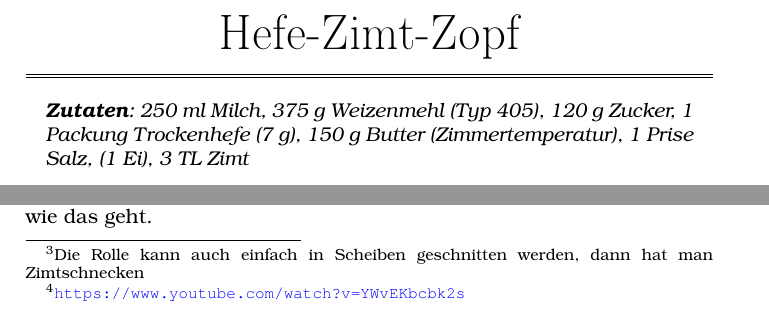
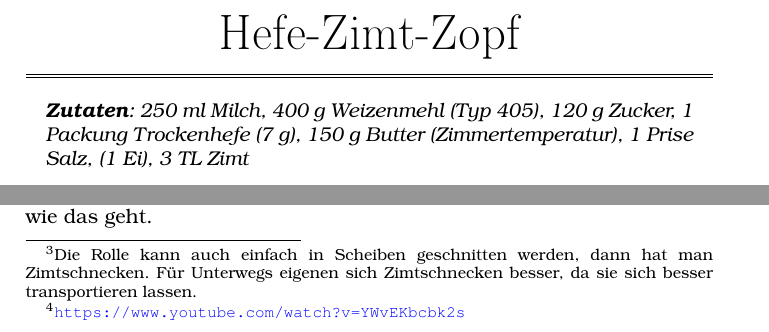
Before and after one commit to fabianbelzner/rezepte, a LaTeX document (hefezopf.tex): two parts of pages 1 and 3 of 5, joined at a grey line, cut so that both start at the same text. Compiled offline with pdfLaTeX.

Commit message:
Mehlmenge angepasst, Hinweis zur besser Transportierbarkeit von Zimtschnecken

```diff
--- a/hefezopf.tex
+++ b/hefezopf.tex
@@ -31,7 +31,7 @@
 
 
 \recipe{Hefe-Zimt-Zopf}
-\ingred{250 ml Milch, 375 g Weizenmehl (Typ 405), 120 g Zucker, 1 Packung Trockenhefe (7 g), 150 g Butter (Zimmertemperatur), 1 Prise Salz, (1 Ei), 3 TL Zimt}
+\ingred{250 ml Milch, 400 g Weizenmehl (Typ 405), 120 g Zucker, 1 Packung Trockenhefe (7 g), 150 g Butter (Zimmertemperatur), 1 Prise Salz, (1 Ei), 3 TL Zimt}
 
 \section*{Vorwort}
 Dies ist ein Rezept für ein Hefe-Zimt-Zopf, inspiriert von den Rezepten für einen Hefezopf\footnote{\url{https://www.einfachbacken.de/rezepte/hefezopf}} und für Zimtschnecken\footnote{\url{https://www.einfachbacken.de/rezepte/zimtschnecken-einfach-selbstgemacht}}. Umgesetzt von Fabian Belzner.\\
@@ -81,7 +81,7 @@ Die gesamte Füllung auf den ausgerollten Teig auftragen. Dabei auf jeder Seite
 Jetzt vorsichtig über die lange Seite einrollen, sodass sich eine Teigrolle bildet, die eine von der Seite gesehen spiralförmige Füllung enthält. Den Schluss oben etwas andrücken. Je sauberer der Rand ohne Füllung geworden ist, desto besser hält das jetzt.
 
 \subsection*{Flechten}
-Das ist der handwerklich schwierigste Teil des Rezepts\footnote{Die Rolle kann auch einfach in Scheiben geschnitten werden, dann hat man Zimtschnecken}, der jedoch kaum Auswirkungen auf den späteren Geschmack hat. \\
+Das ist der handwerklich schwierigste Teil des Rezepts\footnote{Die Rolle kann auch einfach in Scheiben geschnitten werden, dann hat man Zimtschnecken. Für Unterwegs eigenen sich Zimtschnecken besser, da sie sich besser transportieren lassen.}, der jedoch kaum Auswirkungen auf den späteren Geschmack hat. \\
 Die Teigrolle mit einem scharfen Messer der Länge nach zunächst von einem Ende bis zur Mitte ganz durchschneiden. Dabei sollte der Teig weder plattgedrückt, noch zerrissen werden. Jetzt beiden Zöpfe in sich verdrehen und umeinander schlingen. Den Schluss aufeinander drücken. Im Anschluss die andere Hälfte aufschneiden und auch drehen/flechten. Der Prozess ist in Abbildung ~\ref{fig:flechten} dargestellt. An dieser Stelle empfehle ich das YouTube Video zu Sallys Nusszopf\footnote{\url{https://www.youtube.com/watch?v=YWvEKbcbk2s}} anzuschauen, dort zeigt sie, wie das geht.
 
 \begin{figure}[h]
```
